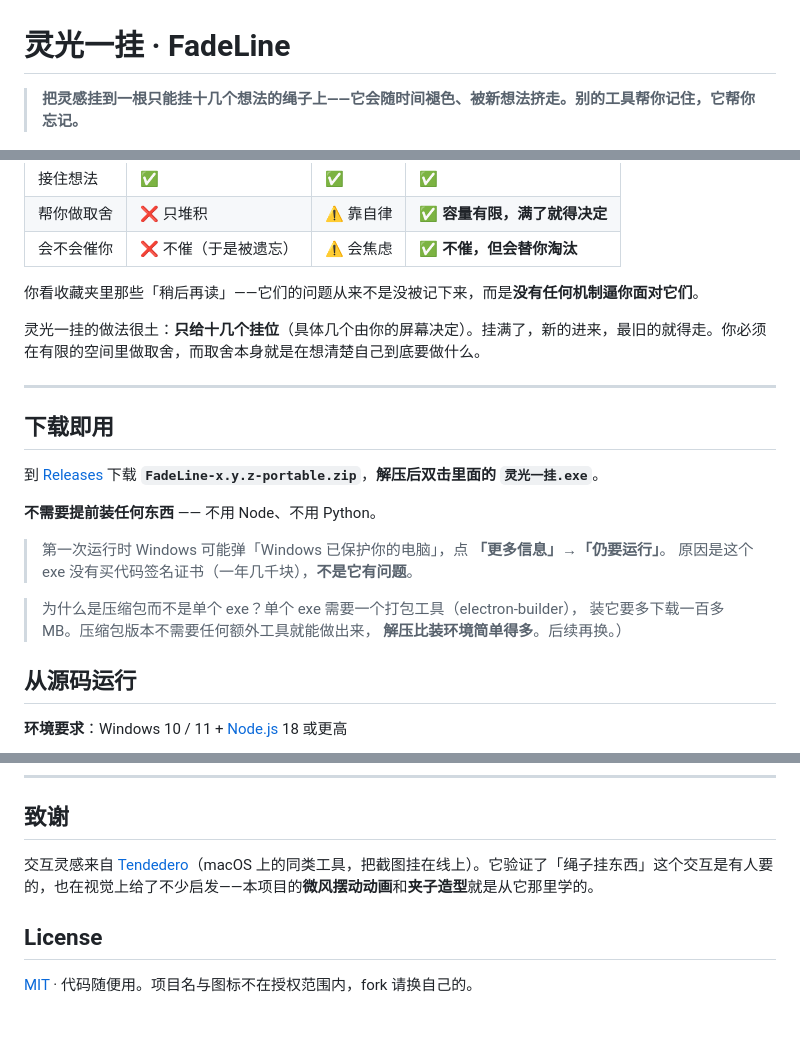
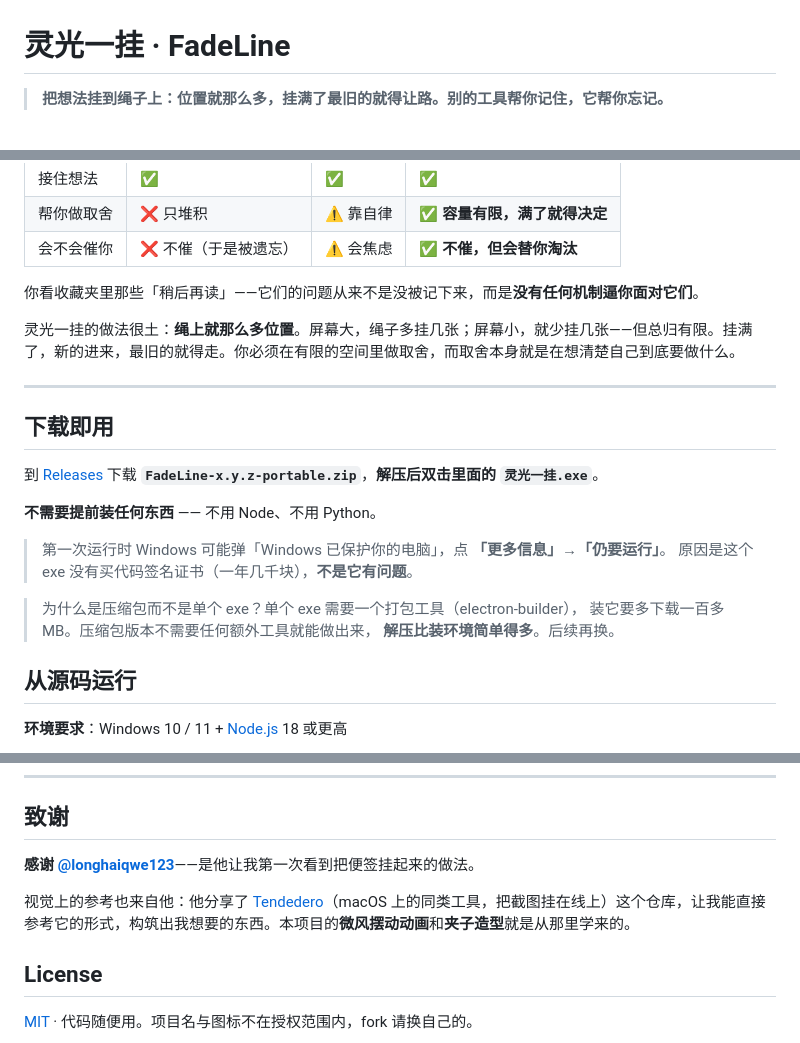
Before and after one commit to ZiOstudio/FadeLine, a Markdown page: README.md, 3 parts joined by grey strips. GitHub-like rendering; blank space fills up the shorter version.

Commit message:
文案与致谢的准确性校正 连续几轮校正，都是同一类毛病：**把会随环境变的东西写进了固定说法**。
- 「只给 21 个挂位」→「绳上就那么多位置。屏幕大，绳子多挂几张；屏幕小就
  少挂几张 —— 但总归有限」
- 一句话定位同理：绳数是 1~3 根、容量是 5~21 格，都不写死
- 致谢补上最早的点子来源 @longhaiqwe123，并写明 Tendedero 这个仓库也是
  他分享的 —— 点子来源和视觉参考的引荐人是同一位

```diff
--- a/README.md
+++ b/README.md
@@ -1,6 +1,6 @@
 # 灵光一挂 · FadeLine
 
-> **把灵感挂到一根只能挂十几个想法的绳子上——它会随时间褪色、被新想法挤走。别的工具帮你记住，它帮你忘记。**
+> **把想法挂到绳子上：位置就那么多，挂满了最旧的就得让路。别的工具帮你记住，它帮你忘记。**
 
 <p align="center">
   <img src="docs/hero.png" alt="三根绳子上挂着褪色程度不同的灵感卡片">
@@ -20,7 +20,7 @@
 
 你看收藏夹里那些「稍后再读」——它们的问题从来不是没被记下来，而是**没有任何机制逼你面对它们**。
 
-灵光一挂的做法很土：**只给十几个挂位**（具体几个由你的屏幕决定）。挂满了，新的进来，最旧的就得走。你必须在有限的空间里做取舍，而取舍本身就是在想清楚自己到底要做什么。
+灵光一挂的做法很土：**绳上就那么多位置**。屏幕大，绳子多挂几张；屏幕小，就少挂几张——但总归有限。挂满了，新的进来，最旧的就得走。你必须在有限的空间里做取舍，而取舍本身就是在想清楚自己到底要做什么。
 
 ---
 
@@ -35,7 +35,7 @@
 
 > 为什么是压缩包而不是单个 exe？单个 exe 需要一个打包工具（electron-builder），
 > 装它要多下载一百多 MB。压缩包版本不需要任何额外工具就能做出来，
-> **解压比装环境简单得多**。后续再换。）
+> **解压比装环境简单得多**。后续再换。
 
 ## 从源码运行
 
@@ -196,7 +196,9 @@ node dev/seed20.js             # 造 20 条假数据看满屏效果
 
 ## 致谢
 
-交互灵感来自 [Tendedero](https://github.com/alejandrobujan/tendedero)（macOS 上的同类工具，把截图挂在线上）。它验证了「绳子挂东西」这个交互是有人要的，也在视觉上给了不少启发——本项目的**微风摆动动画**和**夹子造型**就是从它那里学的。
+**感谢 [@longhaiqwe123](https://x.com/longhaiqwe123)**——是他让我第一次看到把便签挂起来的做法。
+
+视觉上的参考也来自他：他分享了 [Tendedero](https://github.com/alejandrobujan/tendedero)（macOS 上的同类工具，把截图挂在线上）这个仓库，让我能直接参考它的形式，构筑出我想要的东西。本项目的**微风摆动动画**和**夹子造型**就是从那里学来的。
 
 ## License
 
```
